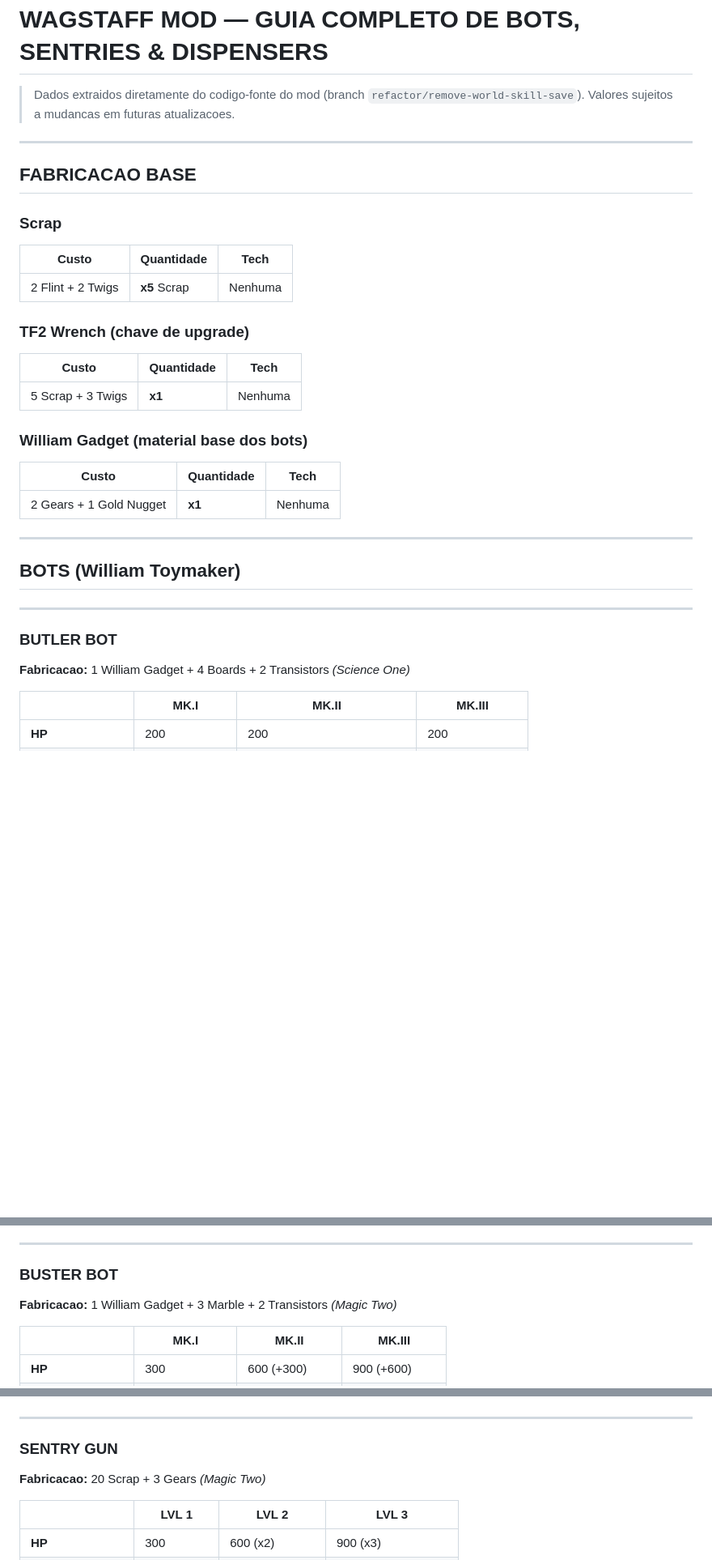
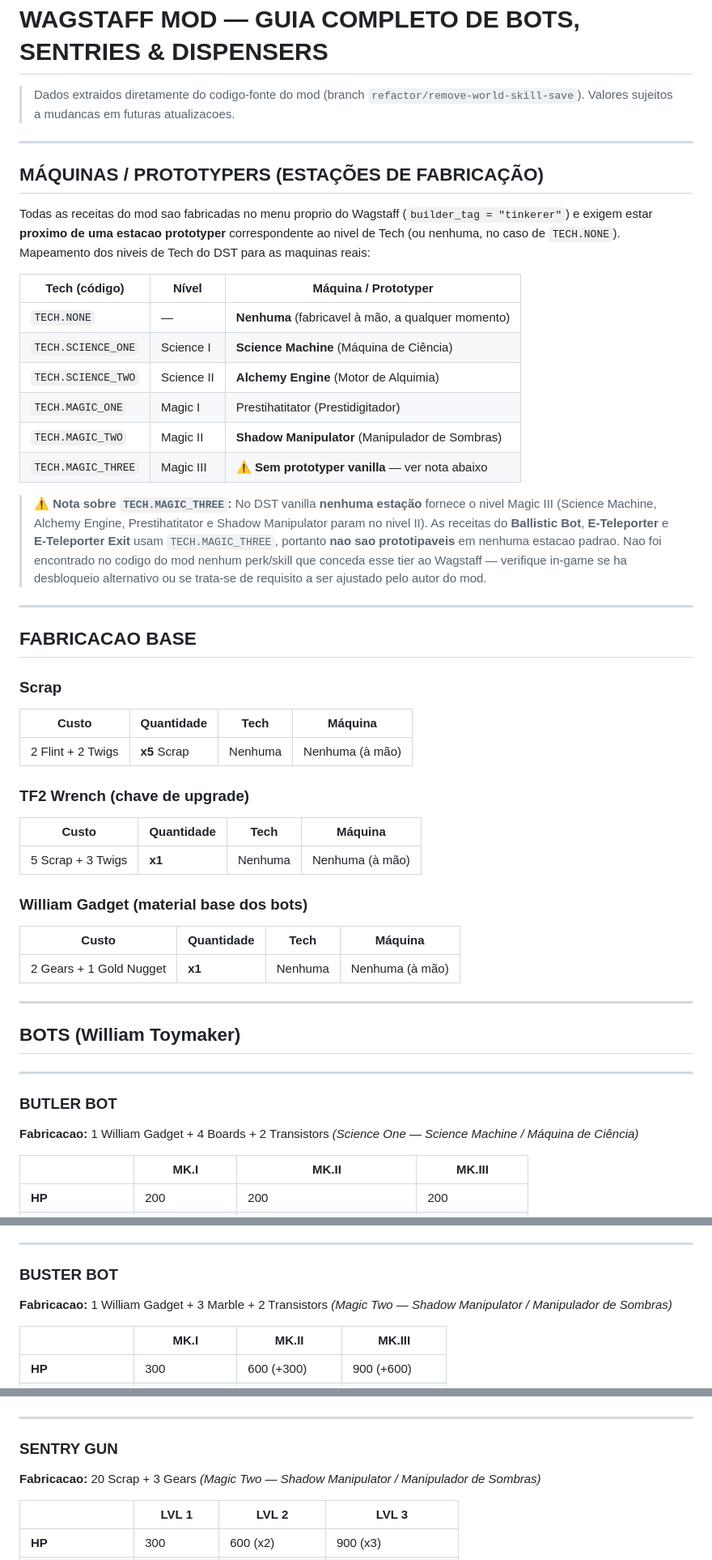
Before and after one commit to HIKESS/WagstaffMod, a Markdown page: BOTS_SENTRIES_DISPENSERS_GUIDE.md, 3 parts joined by grey strips. Shown at 81% size. GitHub-like rendering; blank space fills up the shorter version.

```diff
--- a/BOTS_SENTRIES_DISPENSERS_GUIDE.md
+++ b/BOTS_SENTRIES_DISPENSERS_GUIDE.md
@@ -5,22 +5,39 @@
 
 ---
 
+## MÁQUINAS / PROTOTYPERS (ESTAÇÕES DE FABRICAÇÃO)
+
+Todas as receitas do mod sao fabricadas no menu proprio do Wagstaff (`builder_tag = "tinkerer"`) e exigem estar **proximo de uma estacao prototyper** correspondente ao nivel de Tech (ou nenhuma, no caso de `TECH.NONE`). Mapeamento dos niveis de Tech do DST para as maquinas reais:
+
+| Tech (código) | Nível | Máquina / Prototyper |
+|---------------|-------|----------------------|
+| `TECH.NONE` | — | **Nenhuma** (fabricavel à mão, a qualquer momento) |
+| `TECH.SCIENCE_ONE` | Science I | **Science Machine** (Máquina de Ciência) |
+| `TECH.SCIENCE_TWO` | Science II | **Alchemy Engine** (Motor de Alquimia) |
+| `TECH.MAGIC_ONE` | Magic I | Prestihatitator (Prestidigitador) |
+| `TECH.MAGIC_TWO` | Magic II | **Shadow Manipulator** (Manipulador de Sombras) |
+| `TECH.MAGIC_THREE` | Magic III | ⚠️ **Sem prototyper vanilla** — ver nota abaixo |
+
+> ⚠️ **Nota sobre `TECH.MAGIC_THREE`:** No DST vanilla **nenhuma estação** fornece o nivel Magic III (Science Machine, Alchemy Engine, Prestihatitator e Shadow Manipulator param no nivel II). As receitas do **Ballistic Bot**, **E-Teleporter** e **E-Teleporter Exit** usam `TECH.MAGIC_THREE`, portanto **nao sao prototipaveis** em nenhuma estacao padrao. Nao foi encontrado no codigo do mod nenhum perk/skill que conceda esse tier ao Wagstaff — verifique in-game se ha desbloqueio alternativo ou se trata-se de requisito a ser ajustado pelo autor do mod.
+
+---
+
 ## FABRICACAO BASE
 
 ### Scrap
-| Custo | Quantidade | Tech |
-|-------|-----------|------|
-| 2 Flint + 2 Twigs | **x5** Scrap | Nenhuma |
+| Custo | Quantidade | Tech | Máquina |
+|-------|-----------|------|---------|
+| 2 Flint + 2 Twigs | **x5** Scrap | Nenhuma | Nenhuma (à mão) |
 
 ### TF2 Wrench (chave de upgrade)
-| Custo | Quantidade | Tech |
-|-------|-----------|------|
-| 5 Scrap + 3 Twigs | **x1** | Nenhuma |
+| Custo | Quantidade | Tech | Máquina |
+|-------|-----------|------|---------|
+| 5 Scrap + 3 Twigs | **x1** | Nenhuma | Nenhuma (à mão) |
 
 ### William Gadget (material base dos bots)
-| Custo | Quantidade | Tech |
-|-------|-----------|------|
-| 2 Gears + 1 Gold Nugget | **x1** | Nenhuma |
+| Custo | Quantidade | Tech | Máquina |
+|-------|-----------|------|---------|
+| 2 Gears + 1 Gold Nugget | **x1** | Nenhuma | Nenhuma (à mão) |
 
 ---
 
@@ -30,7 +47,7 @@
 
 ### BUTLER BOT
 
-**Fabricacao:** 1 William Gadget + 4 Boards + 2 Transistors *(Science One)*
+**Fabricacao:** 1 William Gadget + 4 Boards + 2 Transistors *(Science One — Science Machine / Máquina de Ciência)*
 
 | | **MK.I** | **MK.II** | **MK.III** |
 |---|---|---|---|
@@ -56,7 +73,7 @@
 
 ### BUSTER BOT
 
-**Fabricacao:** 1 William Gadget + 3 Marble + 2 Transistors *(Magic Two)*
+**Fabricacao:** 1 William Gadget + 3 Marble + 2 Transistors *(Magic Two — Shadow Manipulator / Manipulador de Sombras)*
 
 | | **MK.I** | **MK.II** | **MK.III** |
 |---|---|---|---|
@@ -144,7 +161,7 @@
 
 ### SENTRY GUN
 
-**Fabricacao:** 20 Scrap + 3 Gears *(Magic Two)*
+**Fabricacao:** 20 Scrap + 3 Gears *(Magic Two — Shadow Manipulator / Manipulador de Sombras)*
 
 | | **LVL 1** | **LVL 2** | **LVL 3** |
 |---|---|---|---|
```
Also changed, not shown: other parts of BOTS_SENTRIES_DISPENSERS_GUIDE.md (+19 -19 lines).
